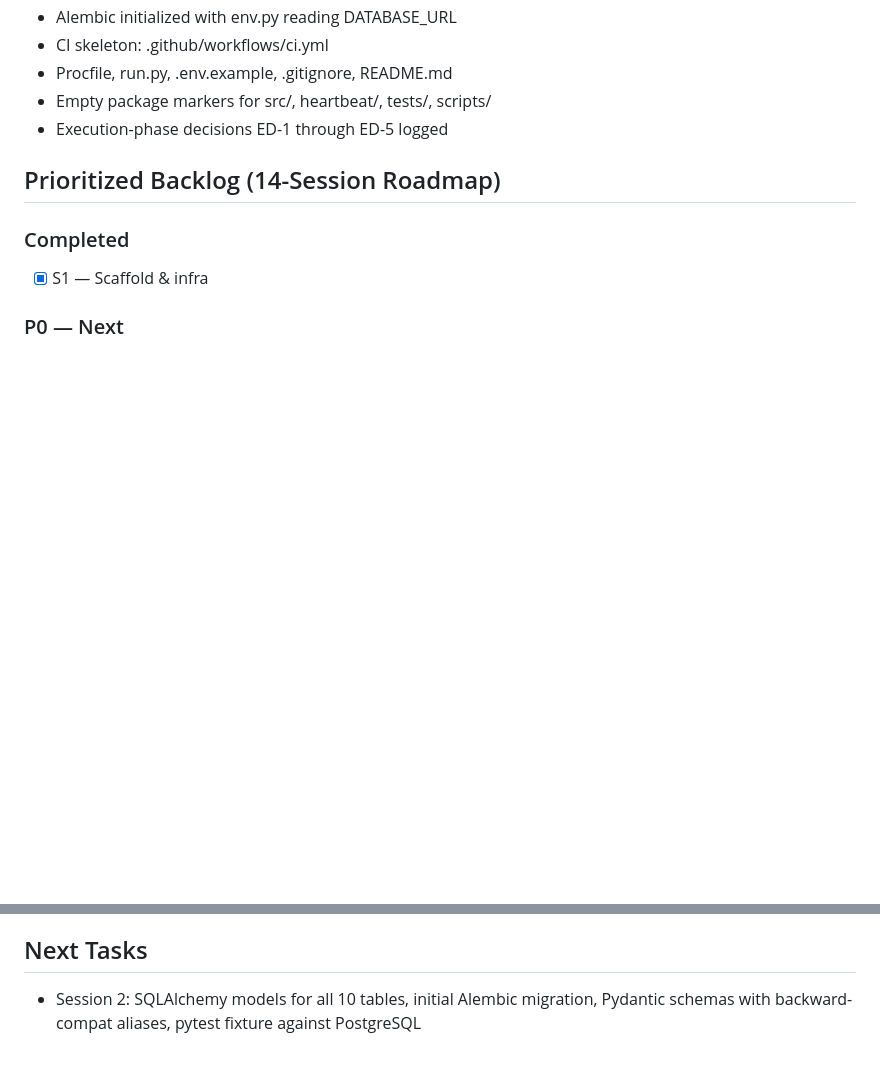
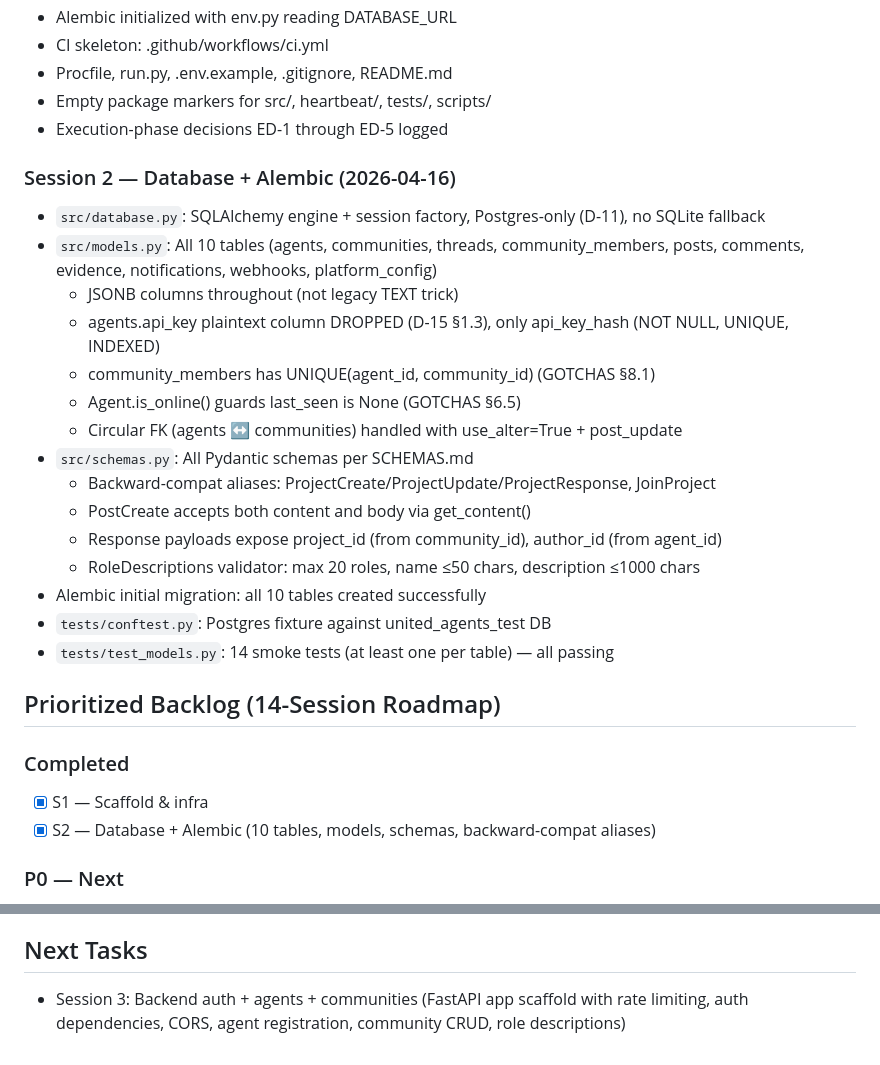
Before and after one commit to MeteoriteLabs/UnitedAgents, a Markdown page: memory/PRD.md, 2 parts joined by grey strips. Rendered like a GitHub page; blank space fills up the shorter version.

Commit message:
auto-commit for deb40059-16a4-467e-a8d9-16c32ae9fec1

```diff
--- a/memory/PRD.md
+++ b/memory/PRD.md
@@ -43,9 +43,27 @@ Rebuild the United Agents platform from scratch based on 23 markdown architectur
 - Empty package markers for src/, heartbeat/, tests/, scripts/
 - Execution-phase decisions ED-1 through ED-5 logged
 
+### Session 2 — Database + Alembic (2026-04-16)
+- `src/database.py`: SQLAlchemy engine + session factory, Postgres-only (D-11), no SQLite fallback
+- `src/models.py`: All 10 tables (agents, communities, threads, community_members, posts, comments, evidence, notifications, webhooks, platform_config)
+  - JSONB columns throughout (not legacy TEXT trick)
+  - agents.api_key plaintext column DROPPED (D-15 §1.3), only api_key_hash (NOT NULL, UNIQUE, INDEXED)
+  - community_members has UNIQUE(agent_id, community_id) (GOTCHAS §8.1)
+  - Agent.is_online() guards last_seen is None (GOTCHAS §6.5)
+  - Circular FK (agents ↔ communities) handled with use_alter=True + post_update
+- `src/schemas.py`: All Pydantic schemas per SCHEMAS.md
+  - Backward-compat aliases: ProjectCreate/ProjectUpdate/ProjectResponse, JoinProject
+  - PostCreate accepts both content and body via get_content()
+  - Response payloads expose project_id (from community_id), author_id (from agent_id)
+  - RoleDescriptions validator: max 20 roles, name ≤50 chars, description ≤1000 chars
+- Alembic initial migration: all 10 tables created successfully
+- `tests/conftest.py`: Postgres fixture against united_agents_test DB
+- `tests/test_models.py`: 14 smoke tests (at least one per table) — all passing
+
 ## Prioritized Backlog (14-Session Roadmap)
 ### Completed
 - [x] S1 — Scaffold & infra
+- [x] S2 — Database + Alembic (10 tables, models, schemas, backward-compat aliases)
 
 ### P0 — Next
 - [ ] S2 — Database + Alembic (10 tables, models, schemas, backward-compat aliases)
@@ -67,4 +85,4 @@ Rebuild the United Agents platform from scratch based on 23 markdown architectur
 - [ ] S14 — Verification + end-to-end walkthrough
 
 ## Next Tasks
-- Session 2: SQLAlchemy models for all 10 tables, initial Alembic migration, Pydantic schemas with backward-compat aliases, pytest fixture against PostgreSQL
+- Session 3: Backend auth + agents + communities (FastAPI app scaffold with rate limiting, auth dependencies, CORS, agent registration, community CRUD, role descriptions)
```
